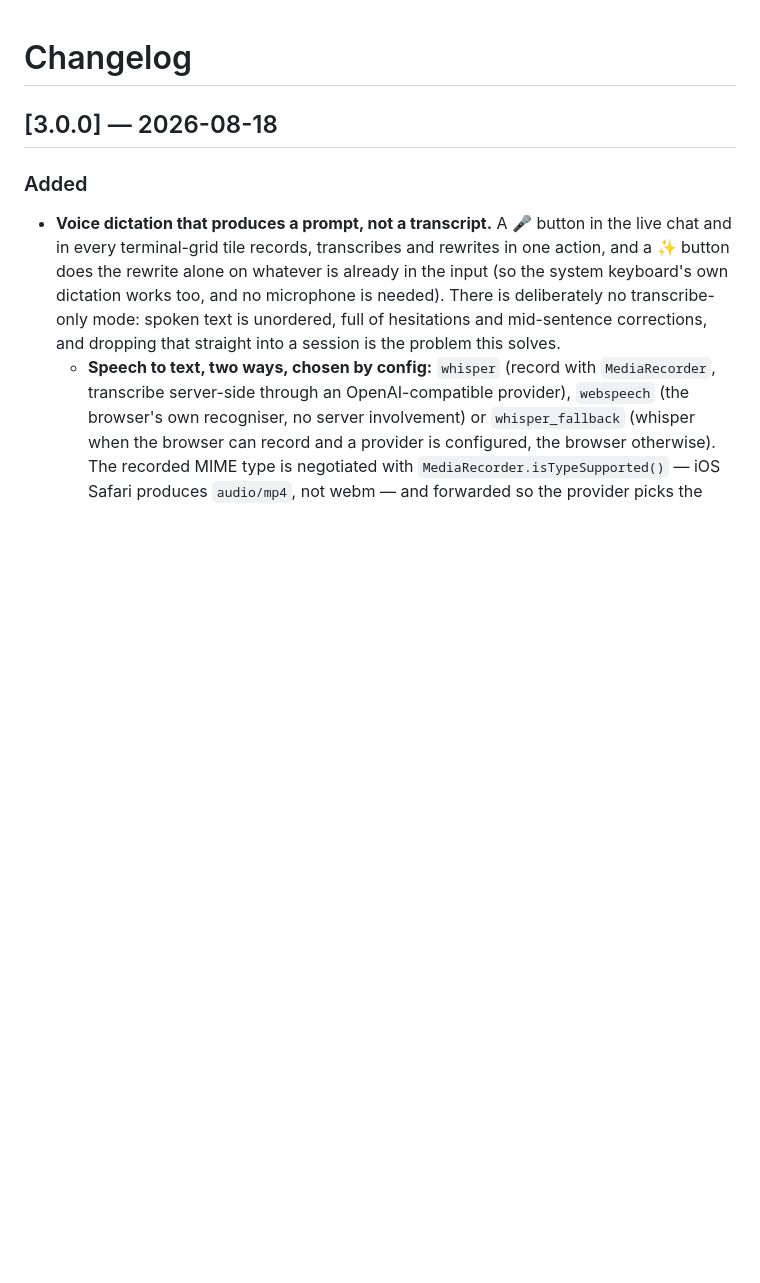
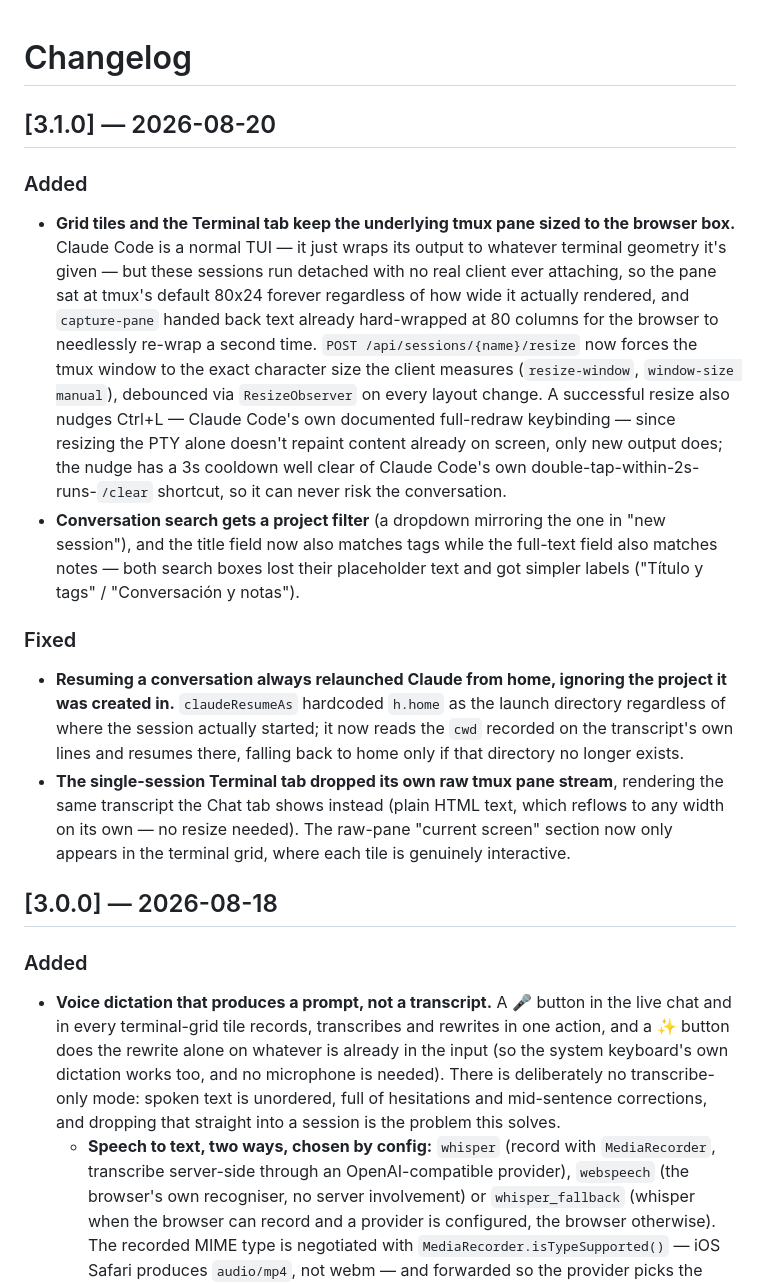
Before and after one commit to luisgsluis/claude-code-session-manager, a Markdown page: CHANGELOG.md, the part around the change. Rendered like a GitHub page; blank space fills up the shorter version.

Commit message:
docs: changelog para el resize de panes, filtro de proyecto y fix de resume

```diff
--- a/CHANGELOG.md
+++ b/CHANGELOG.md
@@ -1,4 +1,34 @@
 # Changelog
+
+## [3.1.0] — 2026-08-20
+
+### Added
+- **Grid tiles and the Terminal tab keep the underlying tmux pane sized to the browser box.**
+  Claude Code is a normal TUI — it just wraps its output to whatever terminal geometry it's
+  given — but these sessions run detached with no real client ever attaching, so the pane sat
+  at tmux's default 80x24 forever regardless of how wide it actually rendered, and
+  `capture-pane` handed back text already hard-wrapped at 80 columns for the browser to
+  needlessly re-wrap a second time. `POST /api/sessions/{name}/resize` now forces the tmux
+  window to the exact character size the client measures (`resize-window`, `window-size
+  manual`), debounced via `ResizeObserver` on every layout change. A successful resize also
+  nudges Ctrl+L — Claude Code's own documented full-redraw keybinding — since resizing the PTY
+  alone doesn't repaint content already on screen, only new output does; the nudge has a 3s
+  cooldown well clear of Claude Code's own double-tap-within-2s-runs-`/clear` shortcut, so it
+  can never risk the conversation.
+- **Conversation search gets a project filter** (a dropdown mirroring the one in "new
+  session"), and the title field now also matches tags while the full-text field also matches
+  notes — both search boxes lost their placeholder text and got simpler labels ("Título y
+  tags" / "Conversación y notas").
+
+### Fixed
+- **Resuming a conversation always relaunched Claude from home, ignoring the project it was
+  created in.** `claudeResumeAs` hardcoded `h.home` as the launch directory regardless of where
+  the session actually started; it now reads the `cwd` recorded on the transcript's own lines
+  and resumes there, falling back to home only if that directory no longer exists.
+- **The single-session Terminal tab dropped its own raw tmux pane stream**, rendering the same
+  transcript the Chat tab shows instead (plain HTML text, which reflows to any width on its
+  own — no resize needed). The raw-pane "current screen" section now only appears in the
+  terminal grid, where each tile is genuinely interactive.
 
 ## [3.0.0] — 2026-08-18
 
```
